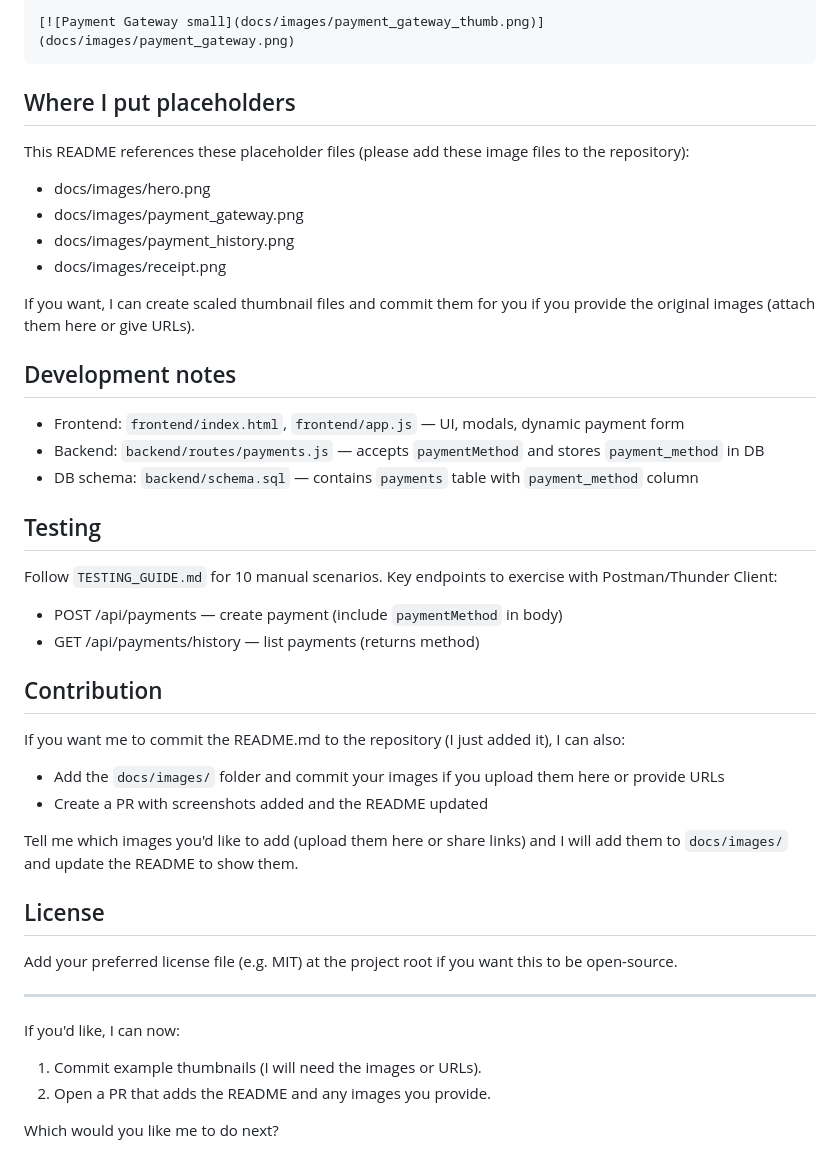
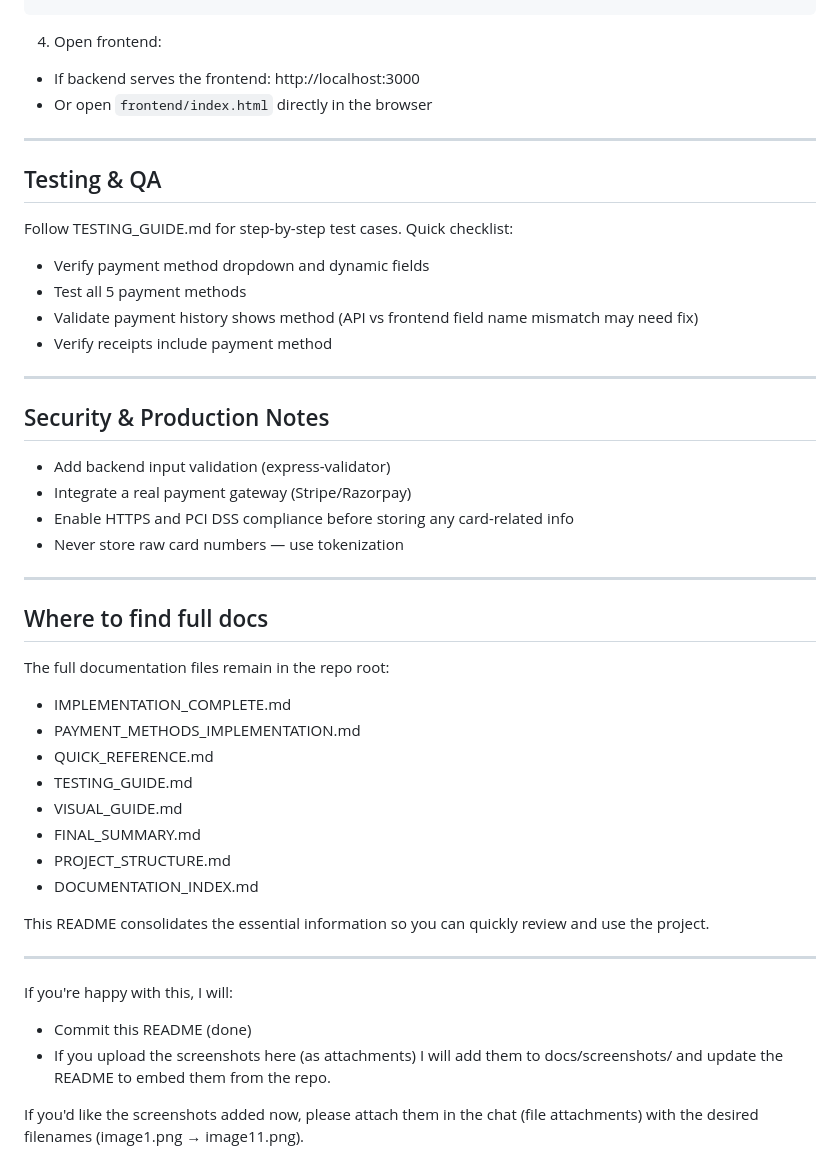
Before and after one commit to Purvicse7/fee_management_system, a Markdown page: README.md, the part around one of its changes. Rendered like a GitHub page.

````diff
--- a/README.md
+++ b/README.md
@@ -131,49 +173,46 @@ If you want captions or lightboxed images, use a small HTML snippet inside the R
-```markdown
-[![Payment Gateway small](docs/images/payment_gateway_thumb.png)](docs/images/payment_gateway.png)
-```
-
-## Where I put placeholders
-
-This README references these placeholder files (please add these image files to the repository):
-
-- docs/images/hero.png
-- docs/images/payment_gateway.png
-- docs/images/payment_history.png
-- docs/images/receipt.png
-
-If you want, I can create scaled thumbnail files and commit them for you if you provide the original images (attach them here or give URLs).
-
-## Development notes
-
-- Frontend: `frontend/index.html`, `frontend/app.js` — UI, modals, dynamic payment form
-- Backend: `backend/routes/payments.js` — accepts `paymentMethod` and stores `payment_method` in DB
-- DB schema: `backend/schema.sql` — contains `payments` table with `payment_method` column
-
-## Testing
-
-Follow `TESTING_GUIDE.md` for 10 manual scenarios. Key endpoints to exercise with Postman/Thunder Client:
-
-- POST /api/payments — create payment (include `paymentMethod` in body)
-- GET /api/payments/history — list payments (returns method)
-
-## Contribution
-
-If you want me to commit the README.md to the repository (I just added it), I can also:
-
-- Add the `docs/images/` folder and commit your images if you upload them here or provide URLs
-- Create a PR with screenshots added and the README updated
-
-Tell me which images you'd like to add (upload them here or share links) and I will add them to `docs/images/` and update the README to show them.
-
-## License
-
-Add your preferred license file (e.g. MIT) at the project root if you want this to be open-source.
+4. Open frontend:
+- If backend serves the frontend: http://localhost:3000
+- Or open `frontend/index.html` directly in the browser
 
 ---
 
-If you'd like, I can now:
+## Testing & QA
 
-1. Commit example thumbnails (I will need the images or URLs).
-2. Open a PR that adds the README and any images you provide.
+Follow TESTING_GUIDE.md for step-by-step test cases. Quick checklist:
+- Verify payment method dropdown and dynamic fields
+- Test all 5 payment methods
+- Validate payment history shows method (API vs frontend field name mismatch may need fix)
+- Verify receipts include payment method
 
-Which would you like me to do next?
+---
+
+## Security & Production Notes
+
+- Add backend input validation (express-validator)
+- Integrate a real payment gateway (Stripe/Razorpay)
+- Enable HTTPS and PCI DSS compliance before storing any card-related info
+- Never store raw card numbers — use tokenization
+
+---
+
+## Where to find full docs
+
+The full documentation files remain in the repo root:
+- IMPLEMENTATION_COMPLETE.md
+- PAYMENT_METHODS_IMPLEMENTATION.md
+- QUICK_REFERENCE.md
+- TESTING_GUIDE.md
+- VISUAL_GUIDE.md
+- FINAL_SUMMARY.md
+- PROJECT_STRUCTURE.md
+- DOCUMENTATION_INDEX.md
+
+This README consolidates the essential information so you can quickly review and use the project.
+
+---
+
+If you're happy with this, I will:
+- Commit this README (done)
+- If you upload the screenshots here (as attachments) I will add them to docs/screenshots/ and update the README to embed them from the repo.
+
+If you'd like the screenshots added now, please attach them in the chat (file attachments) with the desired filenames (image1.png → image11.png).
````
Also changed, not shown: other parts of README.md (+145 -103 lines).
